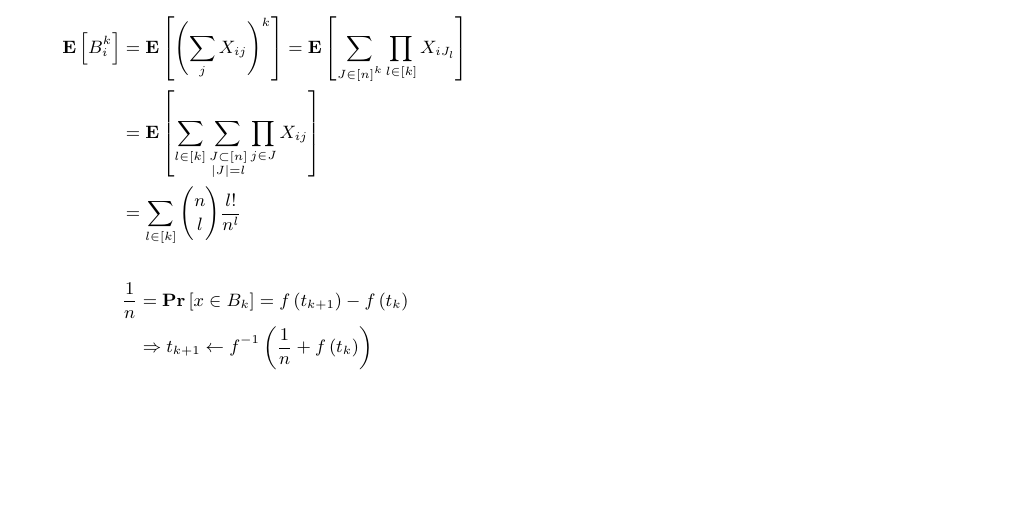
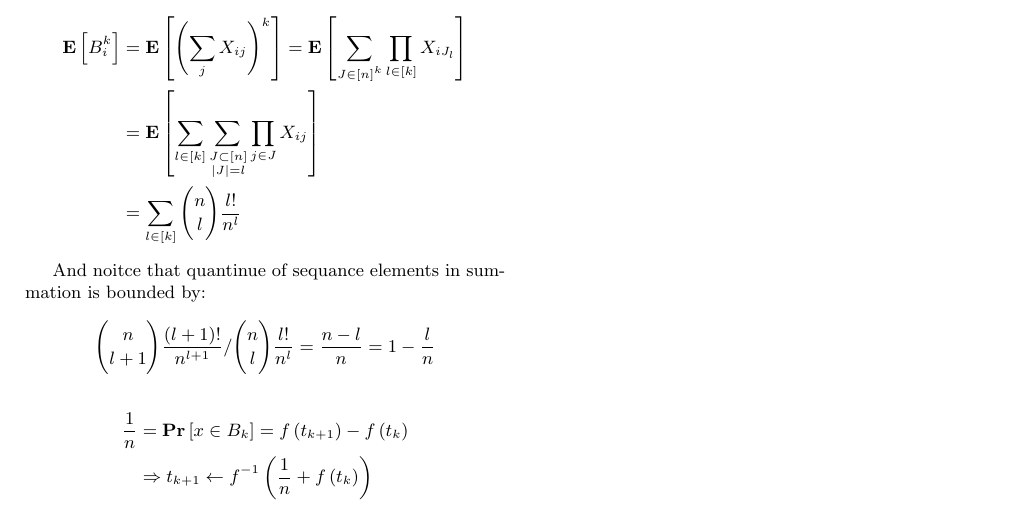
Before and after one commit to dudupo/Academic, a LaTeX document (projects/algo/buckets.tex): part of the page, cut so that both start at the same text, the shorter picture padded with empty space. Compiled offline with pdfLaTeX.

Commit message:
compiling -Fri Jan 20 03:39:52 PM IST 2023

```diff
--- a/projects/algo/buckets.tex
+++ b/projects/algo/buckets.tex
@@ -79,6 +79,12 @@
     \end{split}
   \end{equation*}
 
+  And noitce that quantinue of sequance elements in summation is bounded by:
+  \begin{equation*}
+    \begin{split}
+      \binom{n}{l+1} \frac{(l+1)!  }{n^{l+1}} /  \binom{n}{l} \frac{l!  }{n^{l}} = \frac{n-l}{n}=1-\frac{l}{n}
+    \end{split}
+  \end{equation*}
 
   \begin{equation*}
     \begin{split}
```
Also changed, not shown: projects/pdfs/buckets.pdf.
